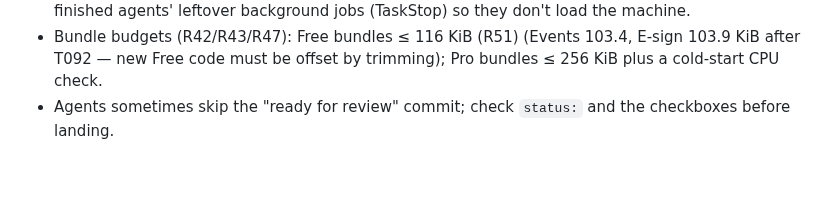
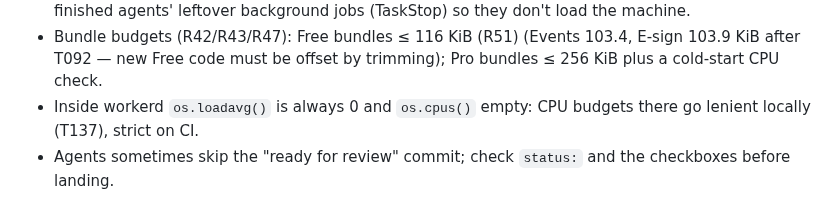
Before and after one commit to semics-uk/emdash-plugins, a Markdown page: tasks/ORCHESTRATOR.md, the part around the change. GitHub-like rendering; blank space fills up the shorter version.

Commit message:
docs: orchestrator lesson from T137 (workerd cannot read host load)
Co-Authored-By: Claude Opus 5.5 <noreply@anthropic.com>

```diff
--- a/tasks/ORCHESTRATOR.md
+++ b/tasks/ORCHESTRATOR.md
@@ -90,4 +90,5 @@ in full; the per-package `CONTEXT.md` files summarise them.
   finished agents' leftover background jobs (TaskStop) so they don't load the machine.
 - Bundle budgets (R42/R43/R47): Free bundles ≤ 116 KiB (R51) (Events 103.4, E-sign 103.9 KiB after T092 — new Free
   code must be offset by trimming); Pro bundles ≤ 256 KiB plus a cold-start CPU check.
+- Inside workerd `os.loadavg()` is always 0 and `os.cpus()` empty: CPU budgets there go lenient locally (T137), strict on CI.
 - Agents sometimes skip the "ready for review" commit; check `status:` and the checkboxes before landing.
```
